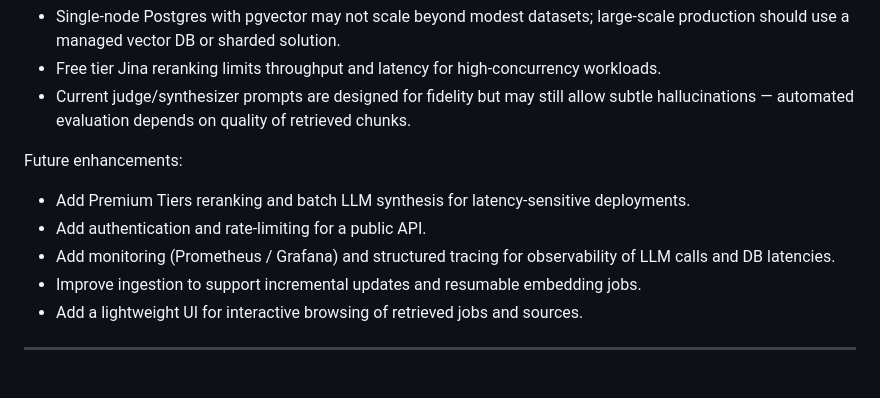
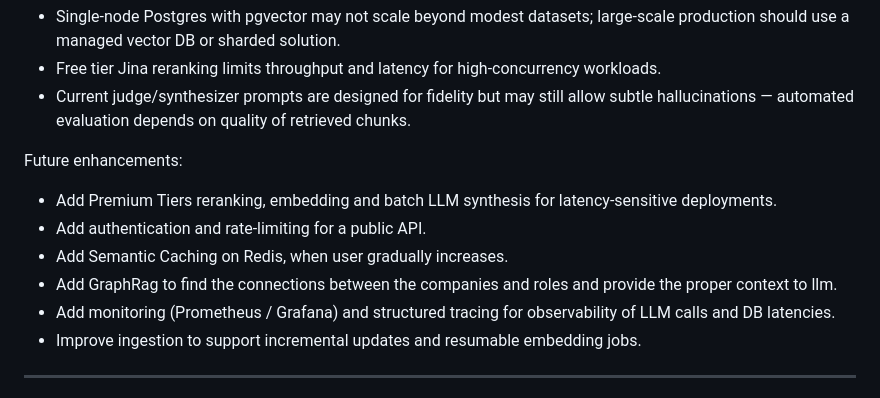
Before and after one commit to Rishav-Upadhaya/jobrag, a Markdown page: README.md, the part around the change. Rendered like a GitHub page.

Commit message:
Enhance future features in README
Updated future enhancements section with additional features.

```diff
--- a/README.md
+++ b/README.md
@@ -134,11 +134,12 @@ Drawbacks:
 - Current judge/synthesizer prompts are designed for fidelity but may still allow subtle hallucinations — automated evaluation depends on quality of retrieved chunks.
 
 Future enhancements:
-- Add Premium Tiers reranking and batch LLM synthesis for latency-sensitive deployments.
+- Add Premium Tiers reranking, embedding and batch LLM synthesis for latency-sensitive deployments.
 - Add authentication and rate-limiting for a public API.
+- Add Semantic Caching on Redis, when user gradually increases.
+- Add GraphRag to find the connections between the companies and roles and provide the proper context to llm.
 - Add monitoring (Prometheus / Grafana) and structured tracing for observability of LLM calls and DB latencies.
 - Improve ingestion to support incremental updates and resumable embedding jobs.
-- Add a lightweight UI for interactive browsing of retrieved jobs and sources.
 
 ---
 
```
